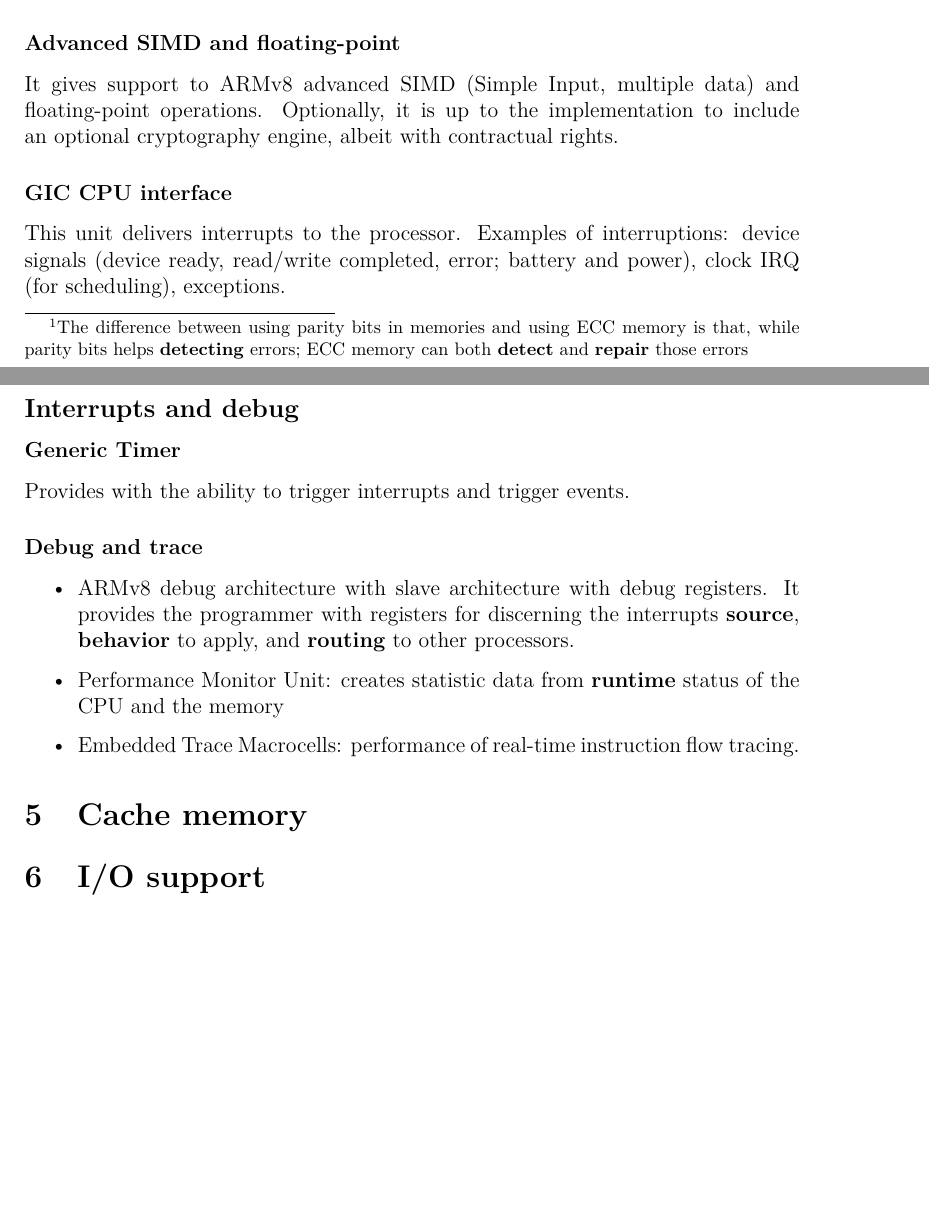
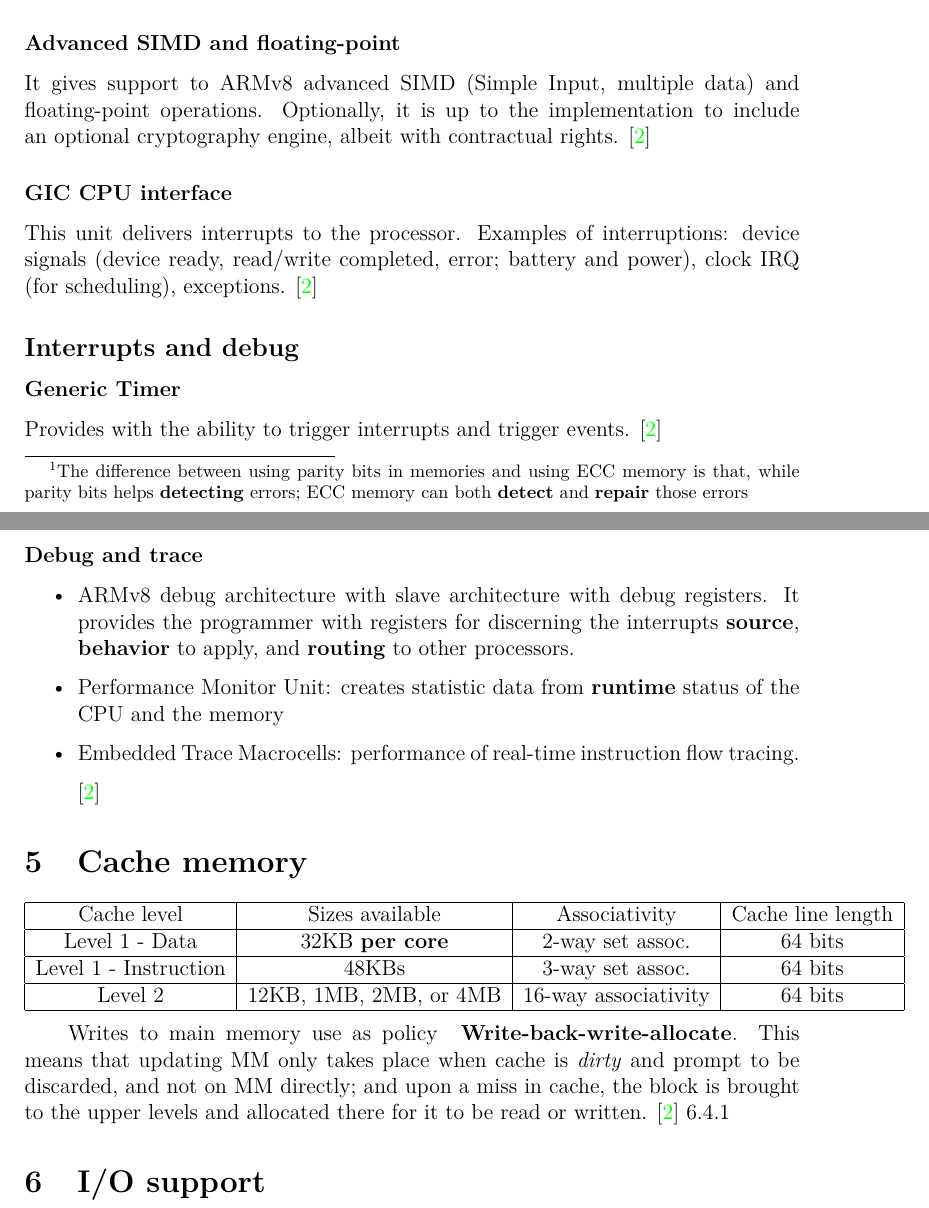
Before and after one commit to bishetheanswer/AcFinalProjectReport, a LaTeX document (finalproject.tex, which reads Miguel.tex): two parts of pages 10 and 11 of 12, joined at a grey line, cut so that both start at the same text, the shorter picture padded with empty space. Compiled offline with pdfLaTeX.

Commit message:
cache memory

```diff
--- a/Miguel.tex
+++ b/Miguel.tex
@@ -51,16 +50,16 @@ Its size is either 12KB, 1MB, 2MB, or 4MB; with a 16-way associativity with opti
 This cache, as explained in the section 7.2 of \cite{cortexA72manual} has a \textit{dirty} bit per line of cache (That is, per 64 bits).
 
 \subsubsection*{Advanced SIMD and floating-point}
-It gives support to ARMv8 advanced SIMD (Simple Input, multiple data) and floating-point operations. Optionally, it is up to the implementation to include an optional cryptography engine, albeit with contractual rights.
+It gives support to ARMv8 advanced SIMD (Simple Input, multiple data) and floating-point operations. Optionally, it is up to the implementation to include an optional cryptography engine, albeit with contractual rights. \cite{cortexA72manual}
 
 \subsubsection*{GIC CPU interface}
-This unit delivers interrupts to the processor. Examples of interruptions: device signals (device ready, read/write completed, error; battery and power), clock IRQ (for scheduling), exceptions.
+This unit delivers interrupts to the processor. Examples of interruptions: device signals (device ready, read/write completed, error; battery and power), clock IRQ (for scheduling), exceptions. \cite{cortexA72manual}
 
 \subsection*{Interrupts and debug}
 
 
 \subsubsection*{Generic Timer}
-Provides with the ability to trigger interrupts and trigger events.
+Provides with the ability to trigger interrupts and trigger events. \cite{cortexA72manual}
 
 \subsubsection*{Debug and trace}
 
@@ -68,7 +67,23 @@ Provides with the ability to trigger interrupts and trigger events.
 	\item {ARMv8 debug architecture with slave architecture with debug registers. It provides the programmer with registers for discerning the interrupts \textbf{source}, \textbf{behavior} to apply, and \textbf{routing} to other processors.}
 	\item {Performance Monitor Unit: creates statistic data from \textbf{runtime} status of the CPU and the memory}
 	\item {Embedded Trace Macrocells: performance of real-time instruction flow tracing.}
+
+	\cite{cortexA72manual}
 \end{itemize}
 \section{Cache memory}
+\begin{tabular}{|c|c|c|c|}
+	\hline
+	Cache level & Sizes available & Associativity & Cache line length \\
+	\hline
+	Level 1 - Data & 32KB \textbf{per core} & 2-way set assoc. & 64 bits \\
+	\hline
+	Level 1 - Instruction & 48KBs & 3-way set assoc. &  64 bits \\
+	\hline
+	Level 2 & 12KB, 1MB, 2MB, or 4MB & 16-way associativity & 64 bits \\
+	\hline
+\end{tabular}
 
+
+Writes to main memory use as policy \textbf{ Write-back-write-allocate}. This means that updating MM only takes place when cache is \textit{dirty} and prompt to be discarded, and not on MM directly; and upon a miss in cache, the block is brought to the upper levels and allocated there for it to be read or written.
+\cite{cortexA72manual} 6.4.1
 \section{I/O support}
```
Also changed, not shown: finalproject.pdf, Miguel.tex (9 more changed lines).
